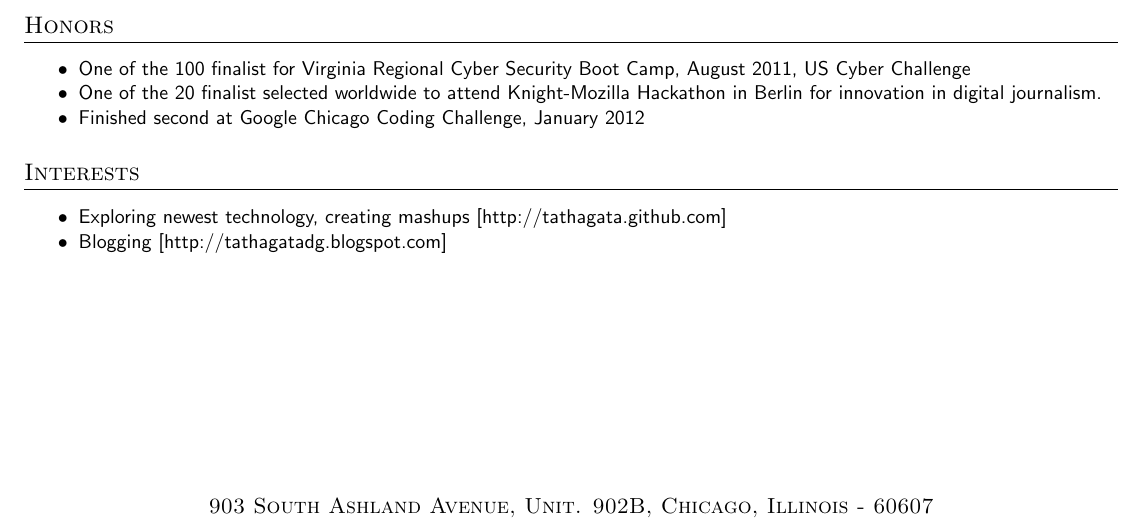
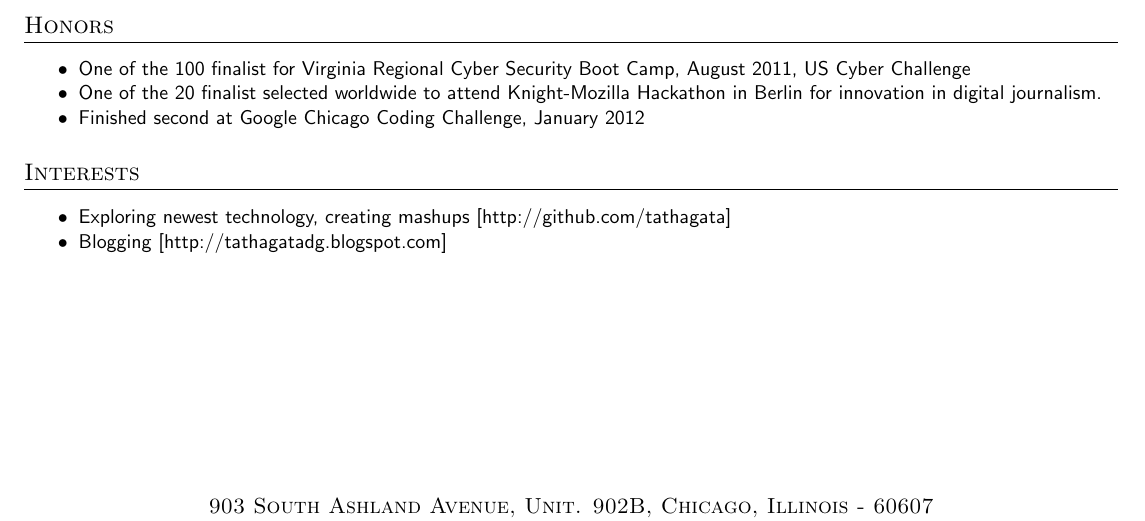
Before and after one commit to tathagata/myresume, a LaTeX document (TathagataDasgupta.tex): part of the page, cut so that both start at the same text. Compiled offline with pdfLaTeX; an older LaTeX class or package is replaced by its successor.

Commit message:
Changed github url

```diff
--- a/TathagataDasgupta.tex
+++ b/TathagataDasgupta.tex
@@ -111,7 +111,7 @@ and Engineering, West Bengal University of Technology, India }}\\ & \small{\sffa
 \section{Interests}
 \begin{itemize}
 \small\sffamily{}
-\item Exploring newest technology, creating mashups [http://tathagata.github.com]
+\item Exploring newest technology, creating mashups [http://github.com/tathagata]
 \vspace{-0.3cm}
 \item Blogging [http://tathagatadg.blogspot.com]
 \end{itemize}
```
